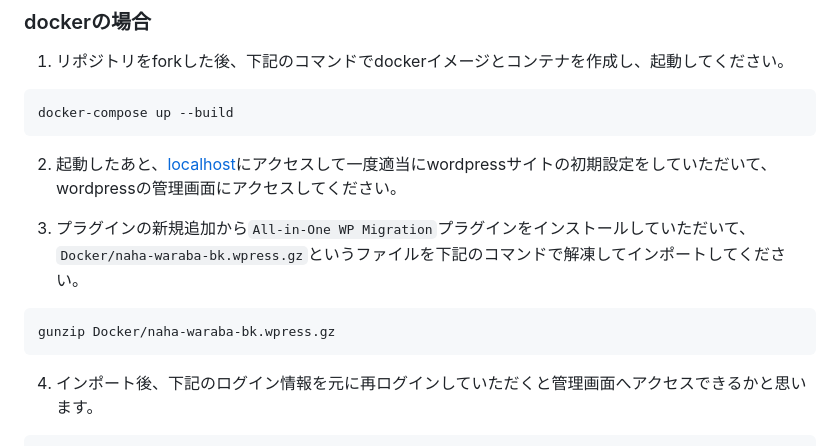
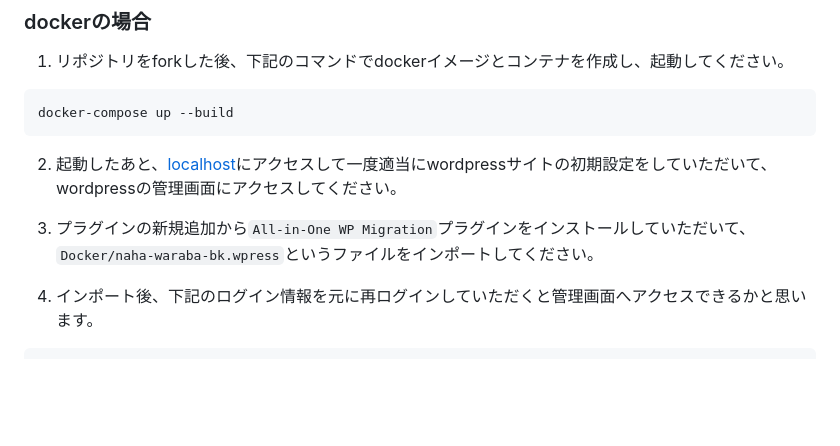
Before and after one commit to Dustin-Yamashiro/naha-waraba, a Markdown page: README.md, the part around the change. Drawn GitHub-style; blank space fills up the shorter version.

````diff
--- a/README.md
+++ b/README.md
@@ -131,11 +131,7 @@ docker-compose up --build
 
 2. 起動したあと、[localhost](http://localhost:8080)にアクセスして一度適当にwordpressサイトの初期設定をしていただいて、wordpressの管理画面にアクセスしてください。
 
-3. プラグインの新規追加から`All-in-One WP Migration`プラグインをインストールしていただいて、`Docker/naha-waraba-bk.wpress.gz`というファイルを下記のコマンドで解凍してインポートしてください。
-
-```
-gunzip Docker/naha-waraba-bk.wpress.gz
-```
+3. プラグインの新規追加から`All-in-One WP Migration`プラグインをインストールしていただいて、`Docker/naha-waraba-bk.wpress`というファイルをインポートしてください。
 
 4. インポート後、下記のログイン情報を元に再ログインしていただくと管理画面へアクセスできるかと思います。
 
````
